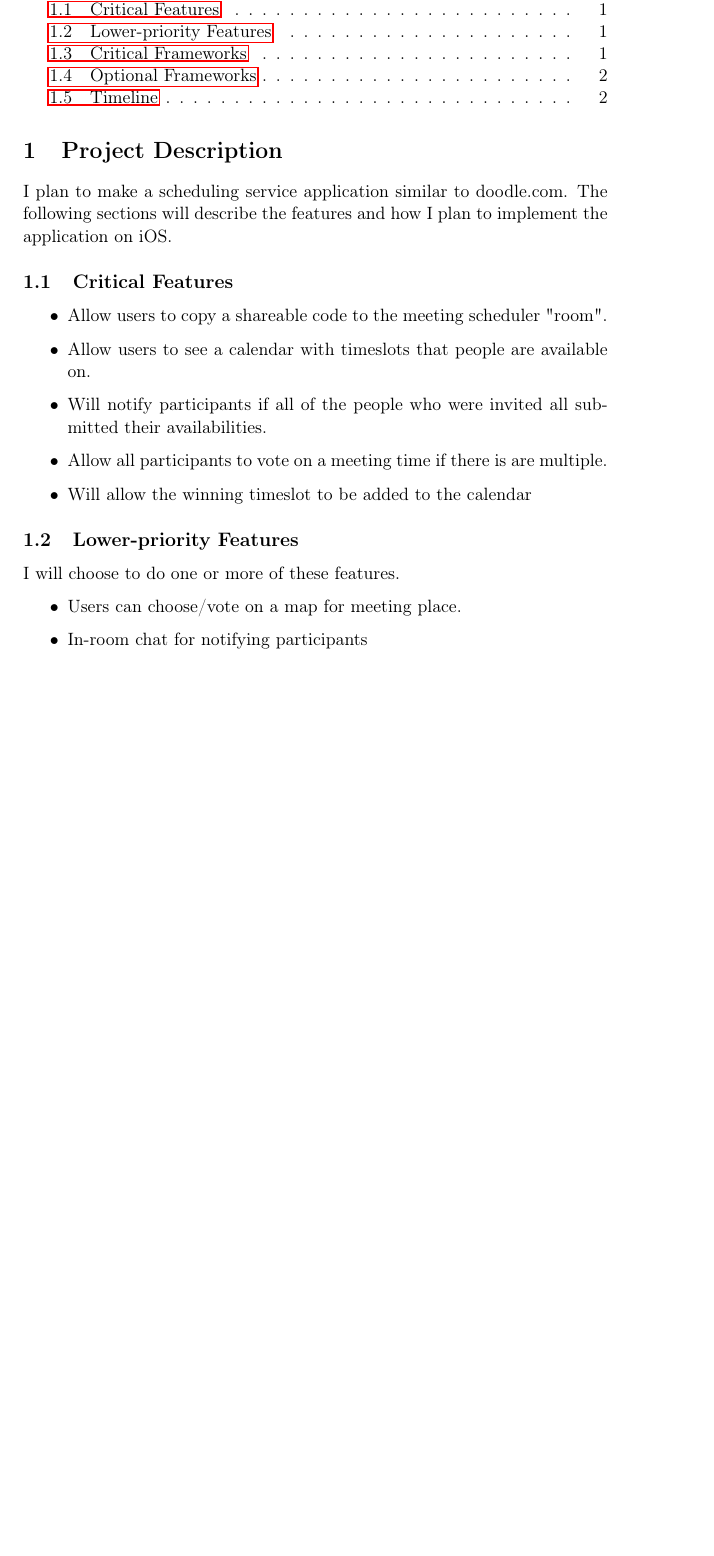
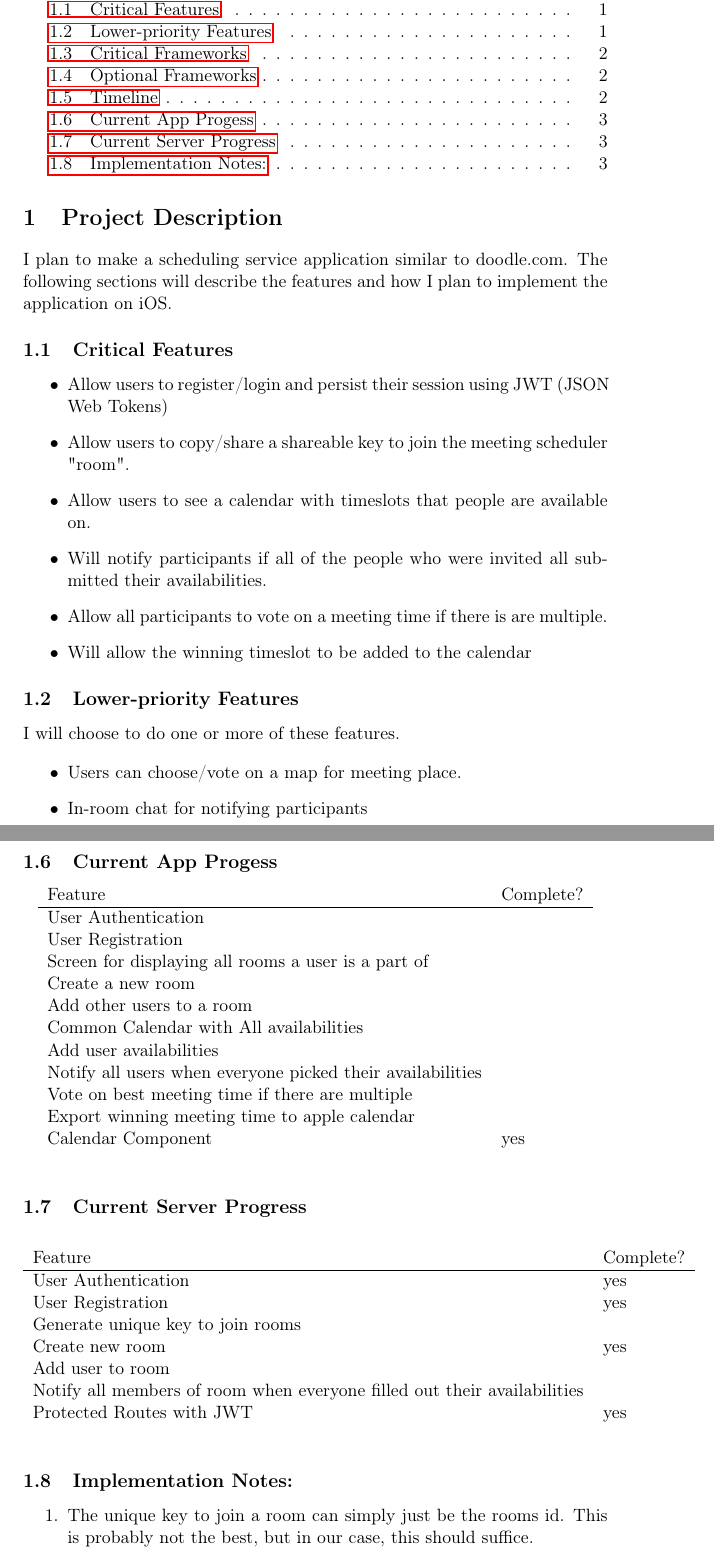
Before and after one commit to xChenny/MeetingNow, a LaTeX document (description/main.tex): part of page 1 of 2 before the commit and two parts of pages 1 and 3 of 3 after it, the two joined at a grey line, cut so that both start at the same text, the shorter picture padded with empty space. Compiled offline with pdfLaTeX.

Commit message:
updated doc

```diff
--- a/description/main.tex
+++ b/description/main.tex
@@ -22,23 +22,24 @@
  pdftitle={},
  pdfkeywords={},
  pdfsubject={},
- pdfcreator={Emacs 27.0.50 (Org mode 9.1.14)},
+ pdfcreator={Emacs 26.1 (Org mode 9.1.14)},
  pdflang={English}}
 \begin{document}
 
 \tableofcontents
 
 \section{Project Description}
-\label{sec:orgd2998c7}
+\label{sec:org52c672e}
 
 I plan to make a scheduling service application similar to doodle.com. The following sections will
 describe the features and how I plan to implement the application on iOS.
 
 \subsection{Critical Features}
-\label{sec:org06252d3}
+\label{sec:org447b377}
 
 \begin{itemize}
-\item Allow users to copy a shareable code to the meeting scheduler "room".
+\item Allow users to register/login and persist their session using JWT (JSON Web Tokens)
+\item Allow users to copy/share a shareable key to join the meeting scheduler "room".
 \item Allow users to see a calendar with timeslots that people are available on.
 \item Will notify participants if all of the people who were invited all submitted their availabilities.
 \item Allow all participants to vote on a meeting time if there is are multiple.
@@ -46,7 +47,7 @@ describe the features and how I plan to implement the application on iOS.
 \end{itemize}
 
 \subsection{Lower-priority Features}
-\label{sec:org14a2ebd}
+\label{sec:org0645118}
 
 I will choose to do one or more of these features.
 
@@ -93,4 +94,53 @@ Apr 22 & Work on optional additional features\\
 Apr 29 & Finishing touches to application\\
 \end{tabular}
 \end{center}
+
+\subsection{Current App Progess}
+\label{sec:orgc38b96c}
+
+\begin{center}
+\begin{tabular}{ll}
+Feature & Complete?\\
+\hline
+User Authentication & \\
+User Registration & \\
+Screen for displaying all rooms a user is a part of & \\
+Create a new room & \\
+Add other users to a room & \\
+Common Calendar with All availabilities & \\
+Add user availabilities & \\
+Notify all users when everyone picked their availabilities & \\
+Vote on best meeting time if there are multiple & \\
+Export winning meeting time to apple calendar & \\
+Calendar Component & yes\\
+ & \\
+\end{tabular}
+\end{center}
+
+
+\subsection{Current Server Progress}
+\label{sec:orgb245bbb}
+
+\begin{center}
+\begin{tabular}{ll}
+Feature & Complete?\\
+\hline
+User Authentication & yes\\
+User Registration & yes\\
+Generate unique key to join rooms & \\
+Create new room & yes\\
+Add user to room & \\
+Notify all members of room when everyone filled out their availabilities & \\
+Protected Routes with JWT & yes\\
+ & \\
+\end{tabular}
+\end{center}
+
+
+\subsection{Implementation Notes:}
+\label{sec:org1e9b76e}
+
+\begin{enumerate}
+\item The unique key to join a room can simply just be the rooms id. This is probably not the best, but in our case, this should suffice.
+\end{enumerate}
 \end{document}
```
Also changed, not shown: description/main.pdf, description/main.tex (8 more changed lines).
